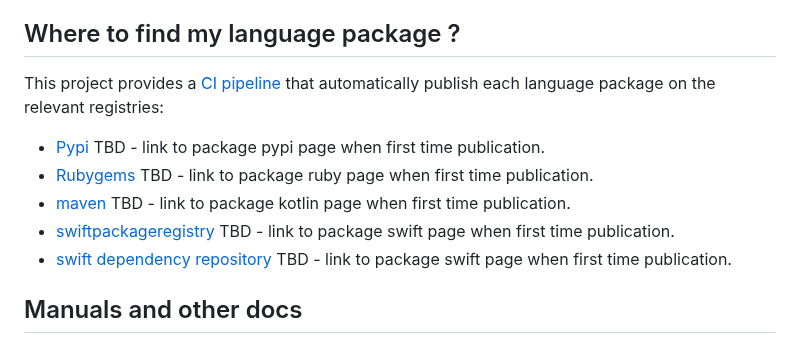
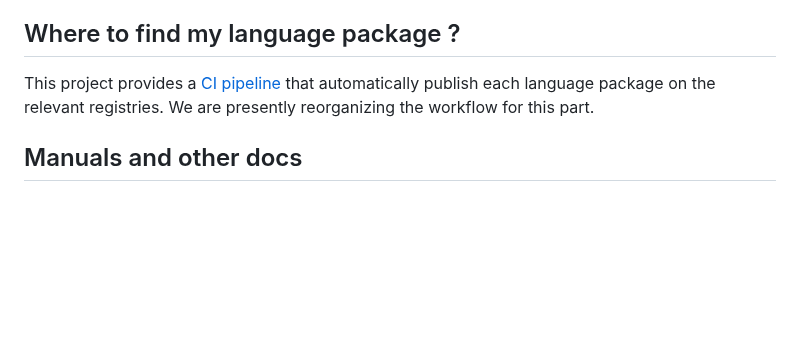
Before and after one commit to eigerco/uniffi-zcash-lib, a Markdown page: README.md, the part around one of its changes. Drawn GitHub-style; blank space fills up the shorter version.

```diff
--- a/README.md
+++ b/README.md
@@ -21,13 +20,13 @@ All the commented steps happens in the [CI pipeline](./.github/workflows/), but
 
 ## <a href="where-to-find-packages"></a> Where to find my language package ?
 
-This project provides a [CI pipeline](./.github/workflows/) that automatically publish each language package on the relevant registries:
+This project provides a [CI pipeline](./.github/workflows/) that automatically publish each language package on the relevant registries.  We are presently reorganizing the workflow for this part.
 
-* [Pypi](https://pypi.org/) TBD - link to package pypi page when first time publication.
+<!-- * [Pypi](https://pypi.org/) TBD - link to package pypi page when first time publication.
 * [Rubygems](https://guides.rubygems.org/) TBD - link to package ruby page when first time publication.
 * [maven](https://search.maven.org/) TBD - link to package kotlin page when first time publication.
 * [swiftpackageregistry](https://swiftpackageregistry.com/) TBD - link to package swift page when first time publication.
-* [swift dependency repository]() TBD - link to package swift page when first time publication.
+* [swift dependency repository]() TBD - link to package swift page when first time publication. -->
 
 ## <a href="manuals-and-docs"></a> Manuals and other docs
 
```
Also changed, not shown: other parts of README.md (+4 -5 lines).
